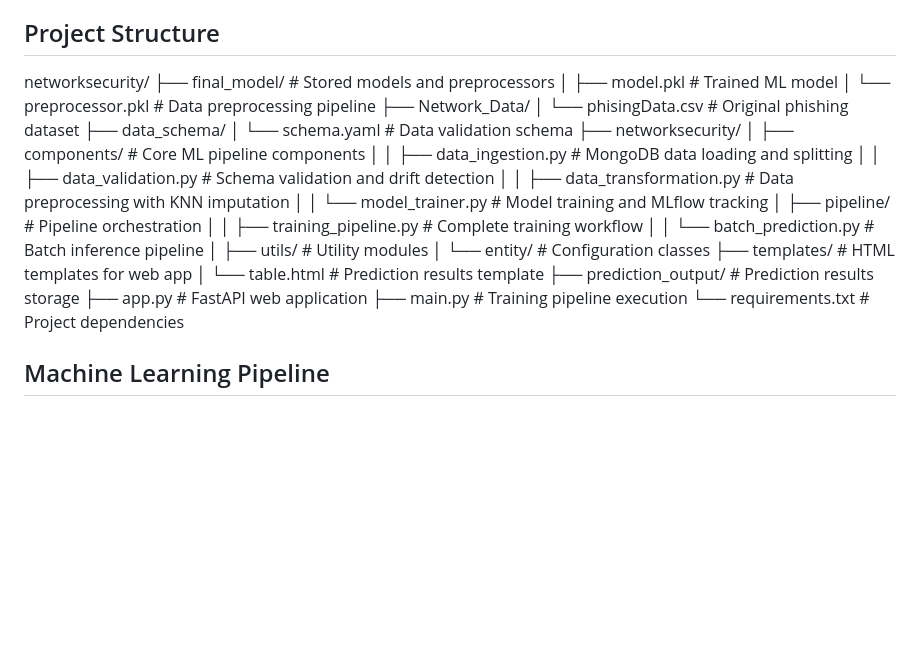
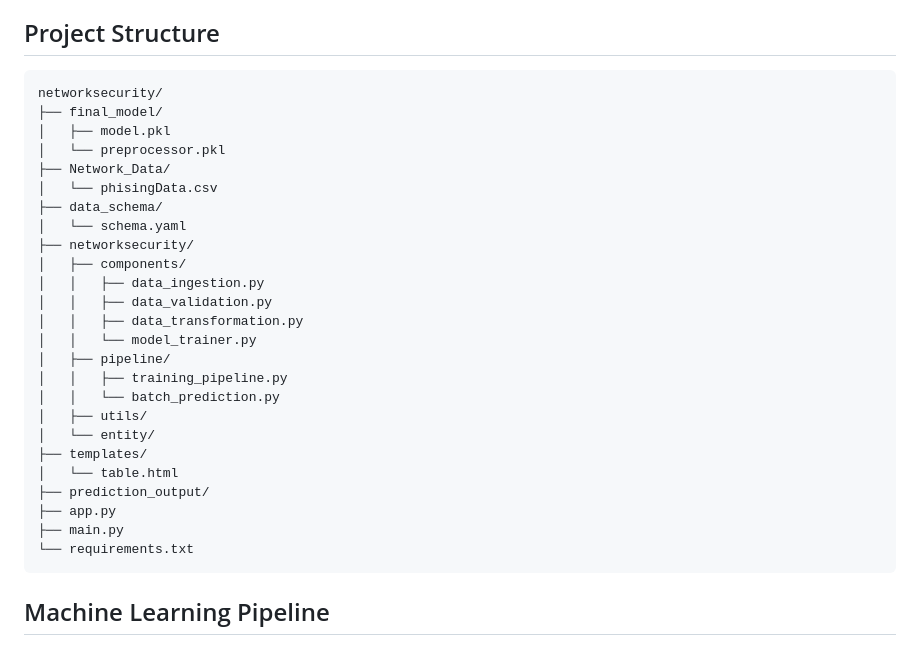
Before and after one commit to preetham-11/networksecurity, a Markdown page: README.md, the part around the change. Rendered like a GitHub page; blank space fills up the shorter version.

````diff
--- a/README.md
+++ b/README.md
@@ -15,31 +15,33 @@ A comprehensive machine learning project that detects phishing URLs using networ
 
 ## Project Structure
 
+```
 networksecurity/
-├── final_model/                 # Stored models and preprocessors
-│   ├── model.pkl               # Trained ML model
-│   └── preprocessor.pkl        # Data preprocessing pipeline
+├── final_model/
+│   ├── model.pkl
+│   └── preprocessor.pkl
 ├── Network_Data/
-│   └── phisingData.csv         # Original phishing dataset
+│   └── phisingData.csv
 ├── data_schema/
-│   └── schema.yaml             # Data validation schema
+│   └── schema.yaml
 ├── networksecurity/
-│   ├── components/             # Core ML pipeline components
-│   │   ├── data_ingestion.py   # MongoDB data loading and splitting
-│   │   ├── data_validation.py  # Schema validation and drift detection
-│   │   ├── data_transformation.py # Data preprocessing with KNN imputation
-│   │   └── model_trainer.py    # Model training and MLflow tracking
-│   ├── pipeline/               # Pipeline orchestration
-│   │   ├── training_pipeline.py # Complete training workflow
-│   │   └── batch_prediction.py # Batch inference pipeline
-│   ├── utils/                  # Utility modules
-│   └── entity/                 # Configuration classes
-├── templates/                  # HTML templates for web app
-│   └── table.html             # Prediction results template
-├── prediction_output/          # Prediction results storage
-├── app.py                      # FastAPI web application
-├── main.py                     # Training pipeline execution
-└── requirements.txt            # Project dependencies
+│   ├── components/
+│   │   ├── data_ingestion.py
+│   │   ├── data_validation.py
+│   │   ├── data_transformation.py
+│   │   └── model_trainer.py
+│   ├── pipeline/
+│   │   ├── training_pipeline.py
+│   │   └── batch_prediction.py
+│   ├── utils/
+│   └── entity/
+├── templates/
+│   └── table.html
+├── prediction_output/
+├── app.py
+├── main.py
+└── requirements.txt
+```
 
 ## Machine Learning Pipeline
 
````
